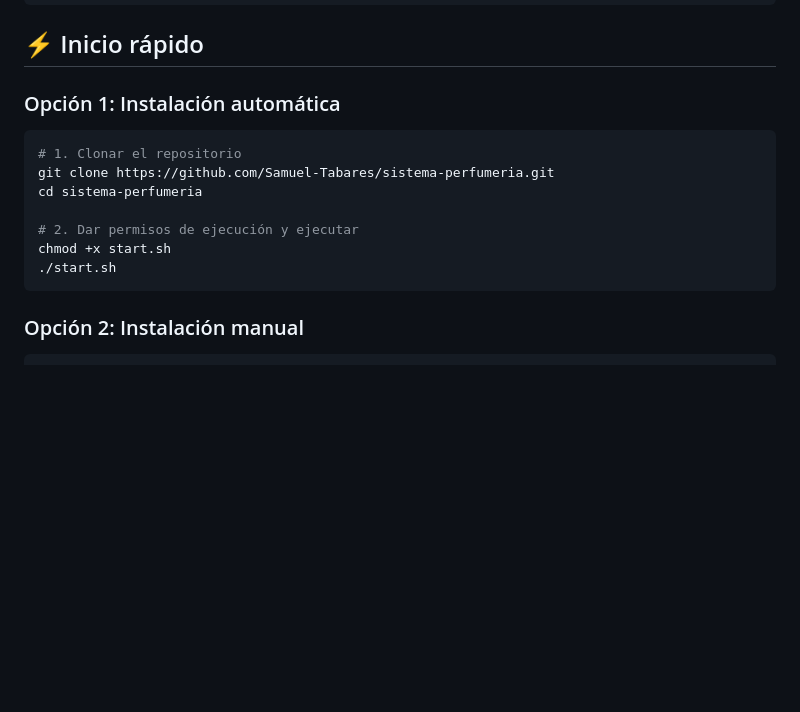
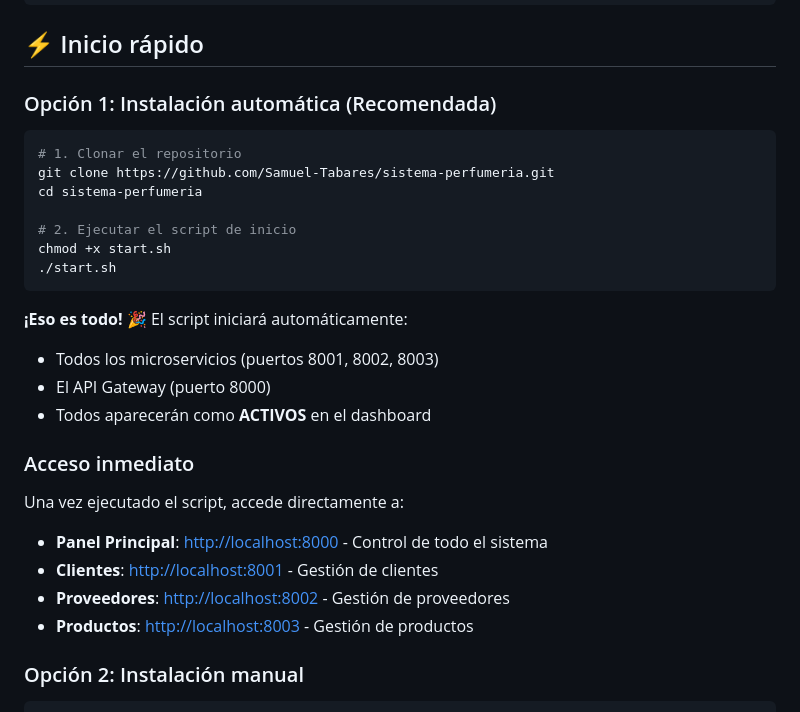
Before and after one commit to Samuel-Tabares/perfumeria_microservicios_poliglota, a Markdown page: README.md, the part around the change printed below. GitHub-like rendering; blank space fills up the shorter version.

````diff
--- a/README.md
+++ b/README.md
@@ -82,17 +82,30 @@ mvn --version
 
 ## ⚡ Inicio rápido
 
-### Opción 1: Instalación automática
+### Opción 1: Instalación automática (Recomendada)
 
 ```bash
 # 1. Clonar el repositorio
 git clone https://github.com/Samuel-Tabares/sistema-perfumeria.git
 cd sistema-perfumeria
 
-# 2. Dar permisos de ejecución y ejecutar
+# 2. Ejecutar el script de inicio
 chmod +x start.sh
 ./start.sh
 ```
+
+**¡Eso es todo!** 🎉 El script iniciará automáticamente:
+- Todos los microservicios (puertos 8001, 8002, 8003)
+- El API Gateway (puerto 8000)
+- Todos aparecerán como **ACTIVOS** en el dashboard
+
+### Acceso inmediato
+
+Una vez ejecutado el script, accede directamente a:
+- **Panel Principal**: [http://localhost:8000](http://localhost:8000) - Control de todo el sistema
+- **Clientes**: [http://localhost:8001](http://localhost:8001) - Gestión de clientes
+- **Proveedores**: [http://localhost:8002](http://localhost:8002) - Gestión de proveedores
+- **Productos**: [http://localhost:8003](http://localhost:8003) - Gestión de productos
 
 ### Opción 2: Instalación manual
 
````
Also changed, not shown: other parts of README.md (+95 -17 lines).
